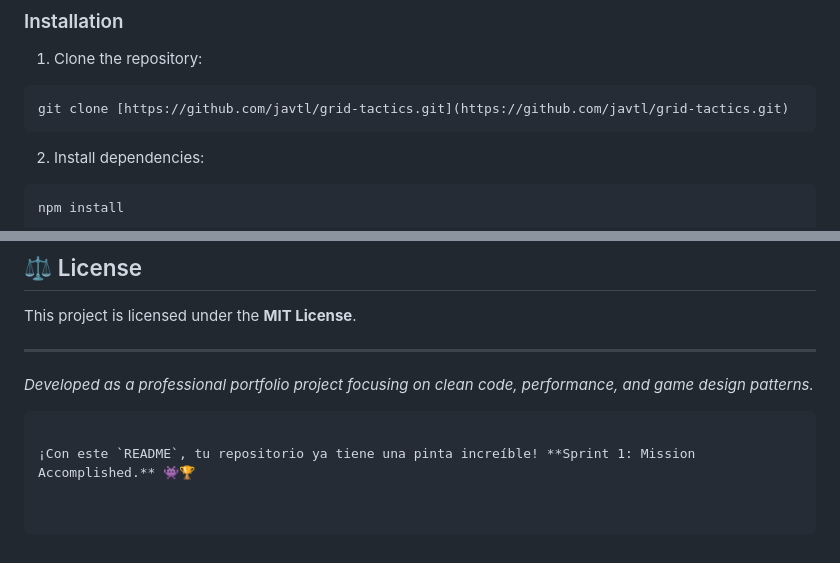
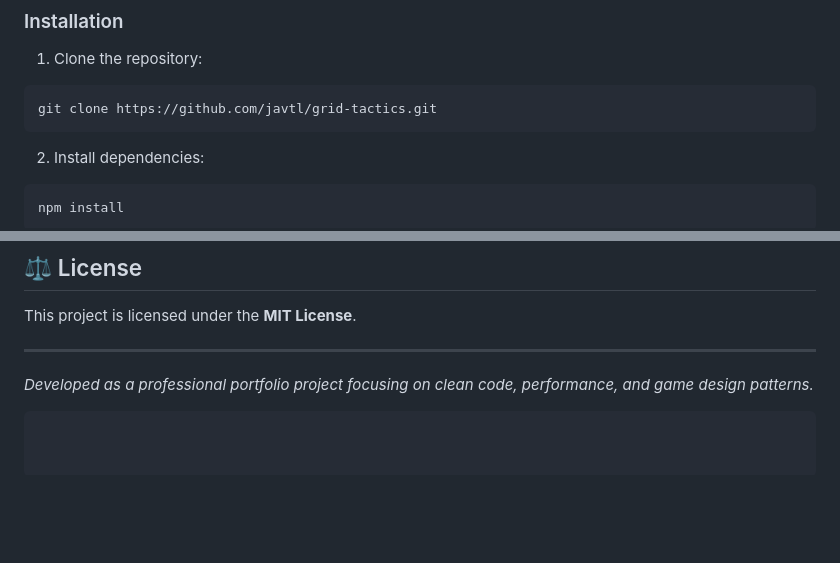
Before and after one commit to javtl/grid-tactics, a Markdown page: README.md, 2 parts joined by grey strips. Drawn GitHub-style; blank space fills up the shorter version.

````diff
--- a/README.md
+++ b/README.md
@@ -48,7 +48,7 @@ We have successfully completed the foundational phase of the project, establishi
 ### Installation
 1. Clone the repository:
 ```bash
-git clone [https://github.com/javtl/grid-tactics.git](https://github.com/javtl/grid-tactics.git)
+git clone https://github.com/javtl/grid-tactics.git
 ```
 
 2. Install dependencies:
@@ -77,5 +77,3 @@ This project is licensed under the **MIT License**.
 -----
 *Developed as a professional portfolio project focusing on clean code, performance, and game design patterns.*
 ```
-
-¡Con este `README`, tu repositorio ya tiene una pinta increíble! **Sprint 1: Mission Accomplished.** 👾🏆
````
